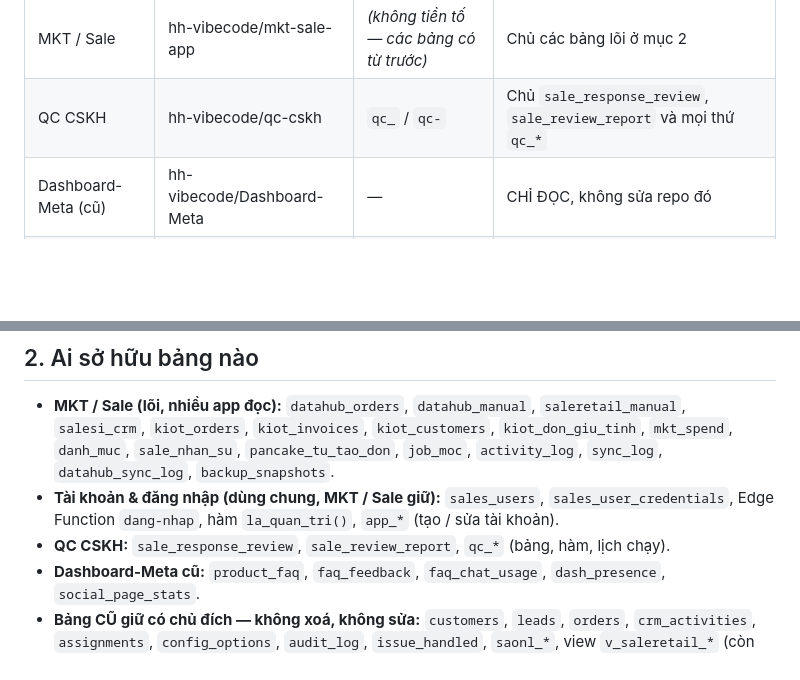
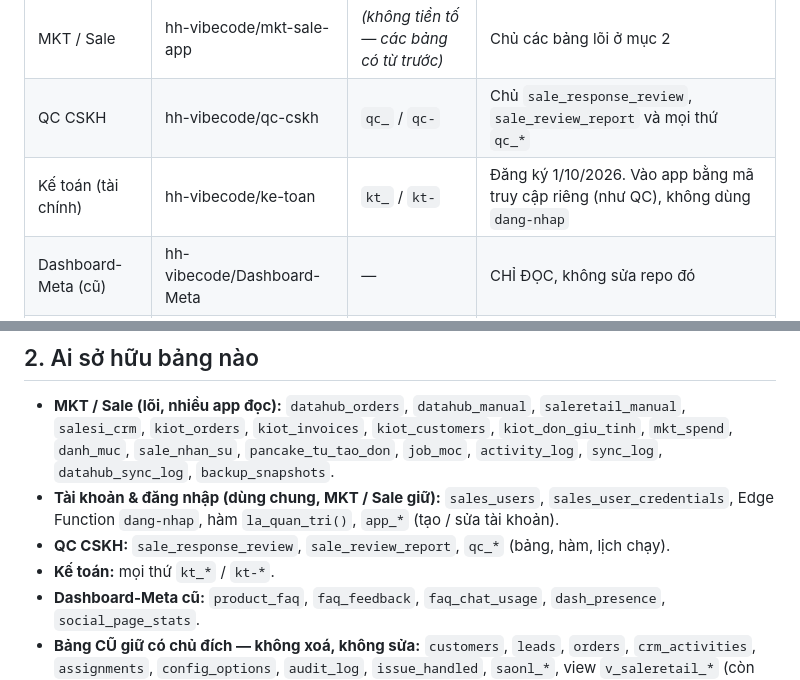
Before and after one commit to hh-vibecode/mkt-sale-app, a Markdown page: QUY-UOC-DUNG-CHUNG-SUPABASE.md, 2 parts joined by grey strips. Drawn GitHub-style; blank space fills up the shorter version.

Commit message:
Quy uoc Supabase: dang ky app Ke toan (tien to kt_ / kt-); VIEC
Co-Authored-By: Claude Opus 5.5 <noreply@anthropic.com>

```diff
--- a/QUY-UOC-DUNG-CHUNG-SUPABASE.md
+++ b/QUY-UOC-DUNG-CHUNG-SUPABASE.md
@@ -11,6 +11,7 @@ Soạn 29/9/2026 bởi Monsieur Claude.
 |---|---|---|---|
 | MKT / Sale | hh-vibecode/mkt-sale-app | *(không tiền tố — các bảng có từ trước)* | Chủ các bảng lõi ở mục 2 |
 | QC CSKH | hh-vibecode/qc-cskh | `qc_` / `qc-` | Chủ `sale_response_review`, `sale_review_report` và mọi thứ `qc_*` |
+| Kế toán (tài chính) | hh-vibecode/ke-toan | `kt_` / `kt-` | Đăng ký 1/10/2026. Vào app bằng mã truy cập riêng (như QC), không dùng `dang-nhap` |
 | Dashboard-Meta (cũ) | hh-vibecode/Dashboard-Meta | — | CHỈ ĐỌC, không sửa repo đó |
 | *(app mới)* | … | `xx_` / `xx-` | tiền tố 2–4 chữ, không trùng |
 
@@ -22,6 +23,7 @@ Soạn 29/9/2026 bởi Monsieur Claude.
 - **Tài khoản & đăng nhập (dùng chung, MKT / Sale giữ):** `sales_users`, `sales_user_credentials`, Edge Function `dang-nhap`,
   hàm `la_quan_tri()`, `app_*` (tạo / sửa tài khoản).
 - **QC CSKH:** `sale_response_review`, `sale_review_report`, `qc_*` (bảng, hàm, lịch chạy).
+- **Kế toán:** mọi thứ `kt_*` / `kt-*`.
 - **Dashboard-Meta cũ:** `product_faq`, `faq_feedback`, `faq_chat_usage`, `dash_presence`, `social_page_stats`.
 - **Bảng CŨ giữ có chủ đích — không xoá, không sửa:** `customers`, `leads`, `orders`, `crm_activities`, `assignments`,
   `config_options`, `audit_log`, `issue_handled`, `saonl_*`, view `v_saleretail_*` (còn dữ liệu lịch sử thật).
```
Also changed, not shown: VIEC.md (+1 -1 lines).
